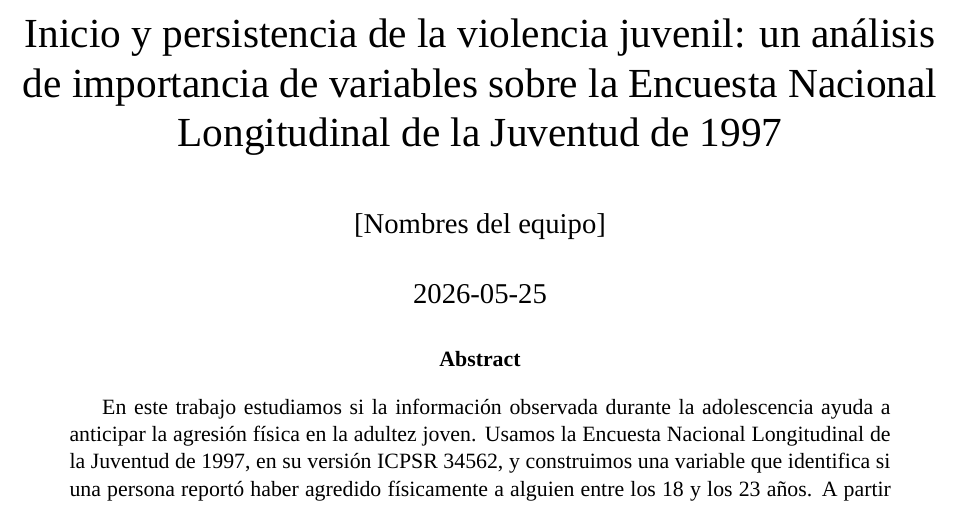
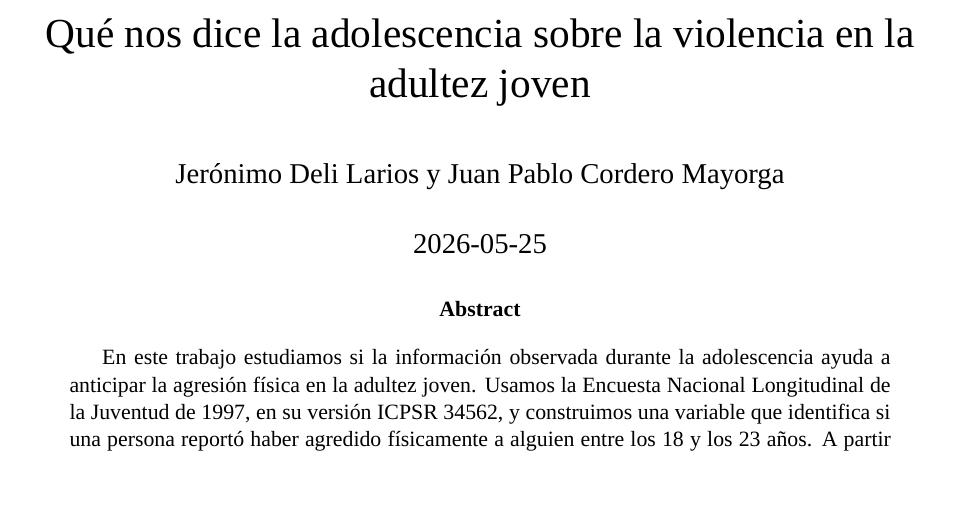
Before and after one commit to Cord210802/final-pol-pub-2, a Quarto document (paper/paper.qmd): part of page 1 of 21, cut at the place of the change. The pictures show the output file paper/paper.pdf that the author committed with the source.

Commit message:
Actualiza titulo y autores del paper

```diff
--- a/paper/paper.qmd
+++ b/paper/paper.qmd
@@ -1,6 +1,6 @@
 ---
-title: "Inicio y persistencia de la violencia juvenil: un análisis de importancia de variables sobre la Encuesta Nacional Longitudinal de la Juventud de 1997"
-author: "[Nombres del equipo]"
+title: "Qué nos dice la adolescencia sobre la violencia en la adultez joven"
+author: "Jerónimo Deli Larios y Juan Pablo Cordero Mayorga"
 date: "2026-05-25"
 lang: es
 bibliography: referencias.bib
```
Also changed, not shown: paper/paper.pdf.
